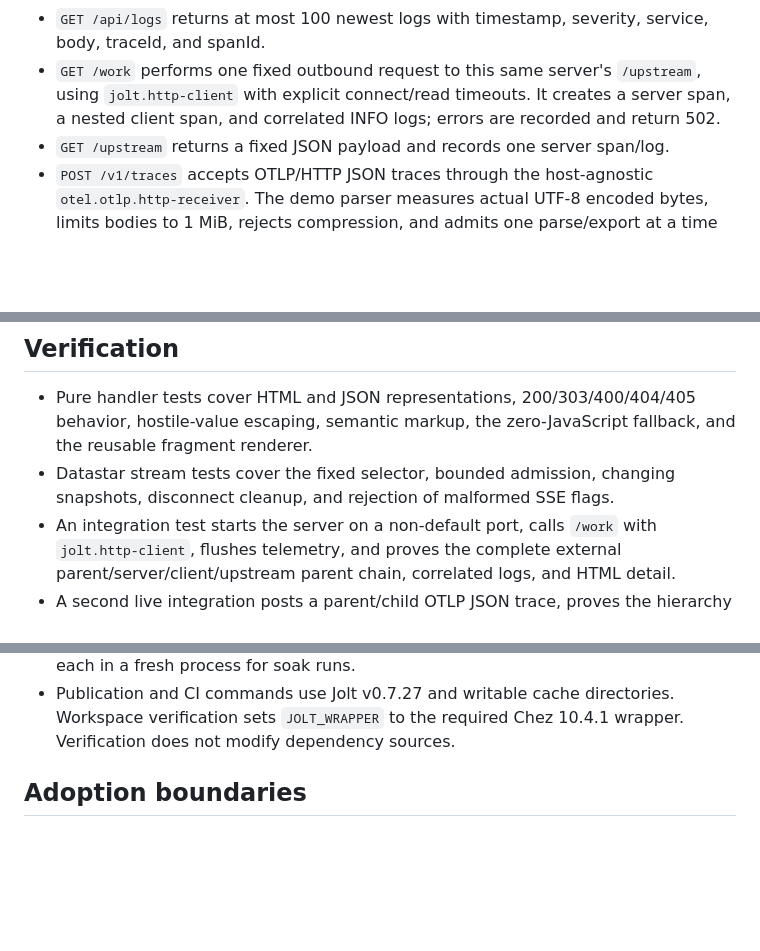
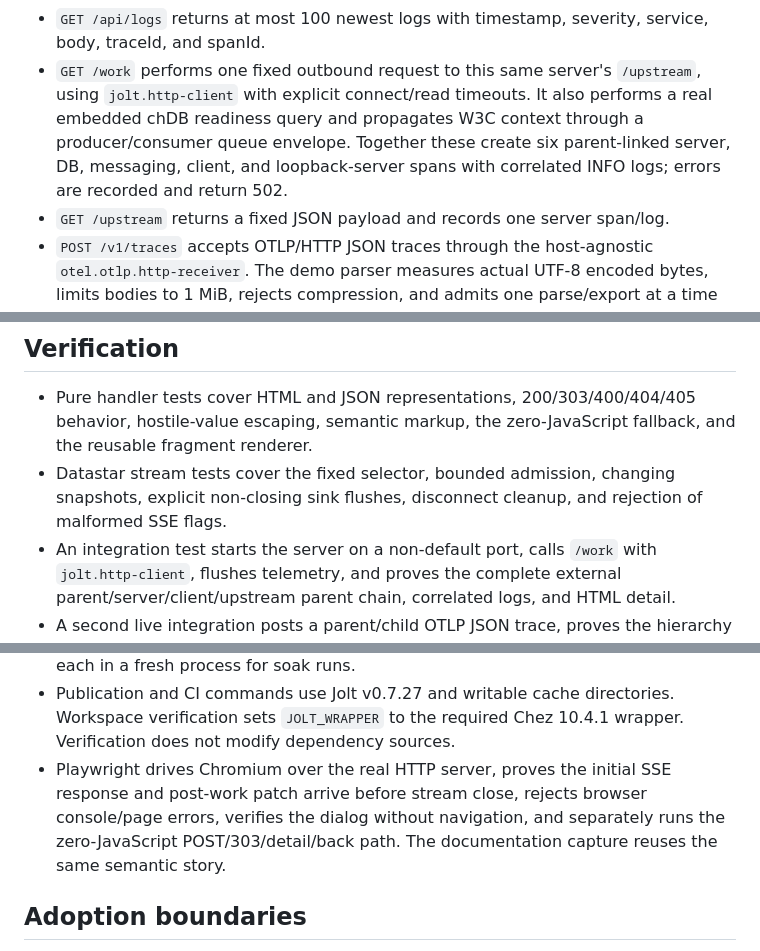
Before and after one commit to chucklehead-dev/jolt-observability-demo, a Markdown page: SPEC.md, 3 parts joined by grey strips. Rendered like a GitHub page; blank space fills up the shorter version.

```diff
--- a/SPEC.md
+++ b/SPEC.md
@@ -35,8 +35,10 @@ program using `jolt-http`'s Ring-shaped handler, `jolt-lang/http-client`,
   service, body, traceId, and spanId.
 - `GET /work` performs one fixed outbound request to this same server's
   `/upstream`, using `jolt.http-client` with explicit connect/read timeouts. It
-  creates a server span, a nested client span, and correlated INFO logs; errors
-  are recorded and return 502.
+  also performs a real embedded chDB readiness query and propagates W3C context
+  through a producer/consumer queue envelope. Together these create six
+  parent-linked server, DB, messaging, client, and loopback-server spans with
+  correlated INFO logs; errors are recorded and return 502.
 - `GET /upstream` returns a fixed JSON payload and records one server span/log.
 - `POST /v1/traces` accepts OTLP/HTTP JSON traces through the host-agnostic
   `otel.otlp.http-receiver`. The demo parser measures actual UTF-8 encoded bytes,
@@ -88,7 +90,8 @@ program using `jolt-http`'s Ring-shaped handler, `jolt-lang/http-client`,
   behavior, hostile-value escaping, semantic markup, the zero-JavaScript
   fallback, and the reusable fragment renderer.
 - Datastar stream tests cover the fixed selector, bounded admission, changing
-  snapshots, disconnect cleanup, and rejection of malformed SSE flags.
+  snapshots, explicit non-closing sink flushes, disconnect cleanup, and
+  rejection of malformed SSE flags.
 - An integration test starts the server on a non-default port, calls `/work`
   with `jolt.http-client`, flushes telemetry, and proves the complete external
   parent/server/client/upstream parent chain, correlated logs, and HTML detail.
@@ -109,6 +112,11 @@ program using `jolt-http`'s Ring-shaped handler, `jolt-lang/http-client`,
 - Publication and CI commands use Jolt v0.7.27 and writable cache directories.
   Workspace verification sets `JOLT_WRAPPER` to the required Chez 10.4.1
   wrapper. Verification does not modify dependency sources.
+- Playwright drives Chromium over the real HTTP server, proves the initial SSE
+  response and post-work patch arrive before stream close, rejects browser
+  console/page errors, verifies the dialog without navigation, and separately
+  runs the zero-JavaScript POST/303/detail/back path. The documentation capture
+  reuses the same semantic story.
 
 ## Adoption boundaries
 
```
Also changed, not shown: README.md (+30 -3 lines), docs/instrumented-build-spike.md (added, +127 -0 lines), docs/storyboard.md (added, +67 -0 lines), docs/screenshots/01-empty-workbench.png (added), docs/screenshots/02-live-trace-arrives.png (added), docs/screenshots/03-trace-waterfall-dialog.png (added), docs/screenshots/04-filtered-workbench.png (added), 7 other files.
